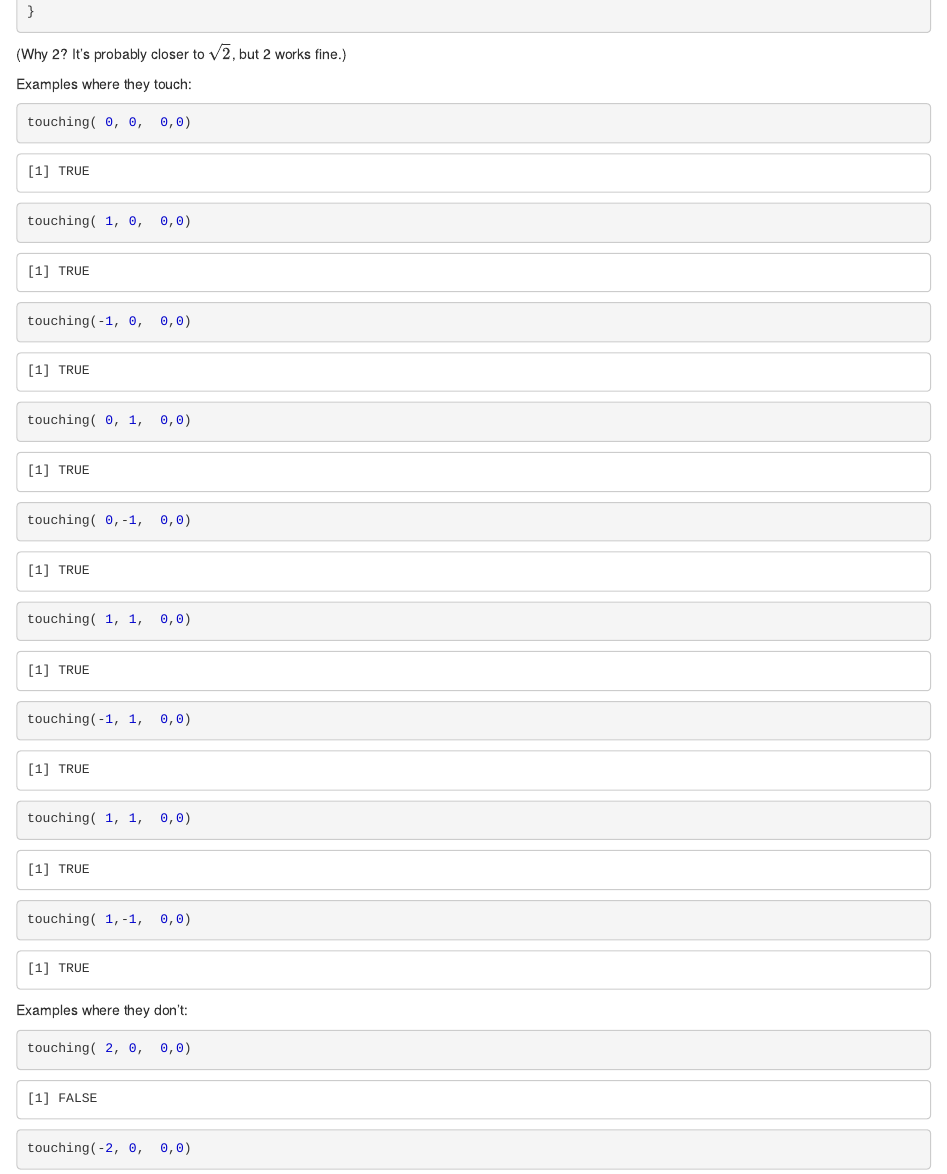
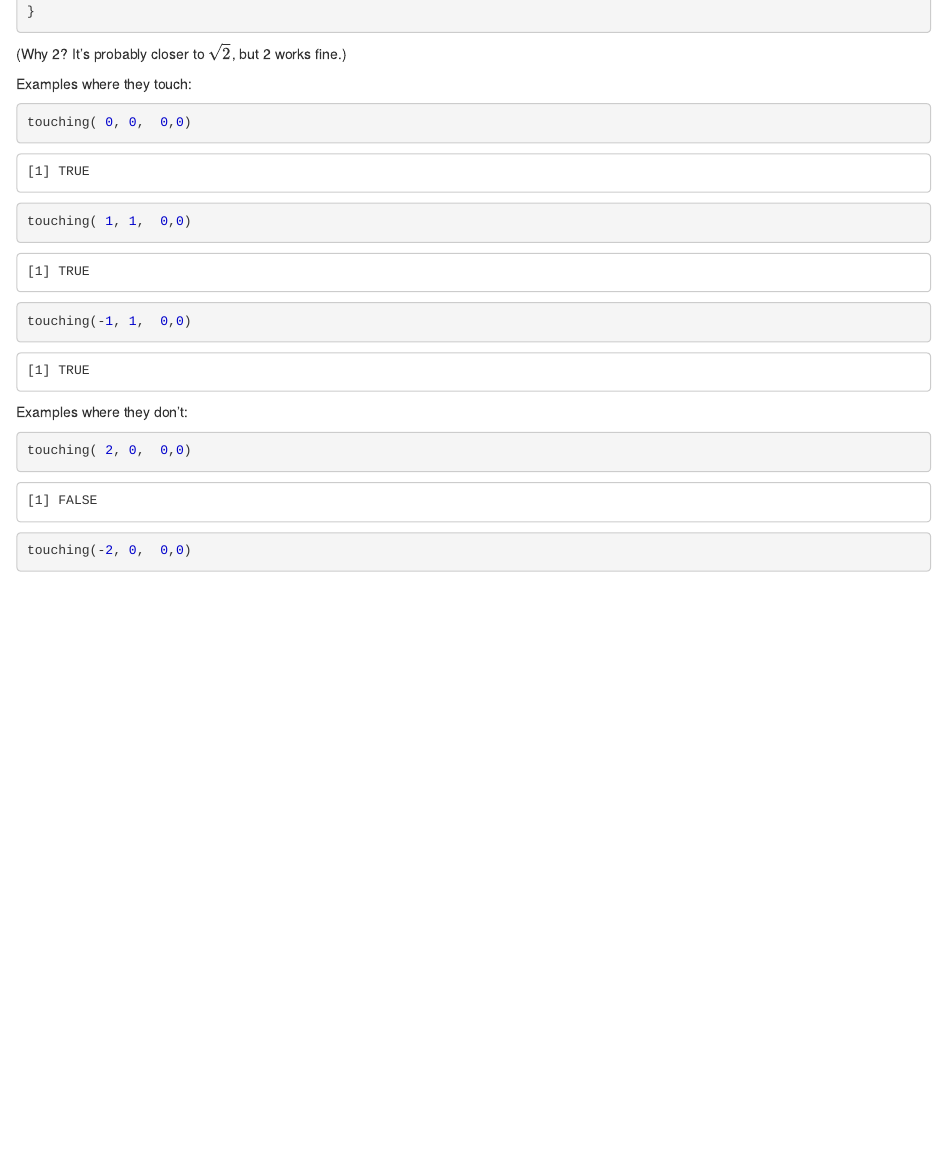
Before and after one commit to InductiveStep/aoc2022, an R Markdown document (aoc09.Rmd): the page in a window 1100 px wide, from 1150 px down. The pictures show the output file aoc09.nb.html that the author committed with the source, opened offline.

Commit message:
day 9 again - mildly tweaked

````diff
--- a/aoc09.Rmd
+++ b/aoc09.Rmd
@@ -50,14 +50,8 @@ Examples where they touch:
 
 ```{r}
 touching( 0, 0,  0,0)
-touching( 1, 0,  0,0)
-touching(-1, 0,  0,0)
-touching( 0, 1,  0,0)
-touching( 0,-1,  0,0)
 touching( 1, 1,  0,0)
 touching(-1, 1,  0,0)
-touching( 1, 1,  0,0)
-touching( 1,-1,  0,0)
 ```
 
 Examples where they don't:
````
Also changed, not shown: aoc09.nb.html.
